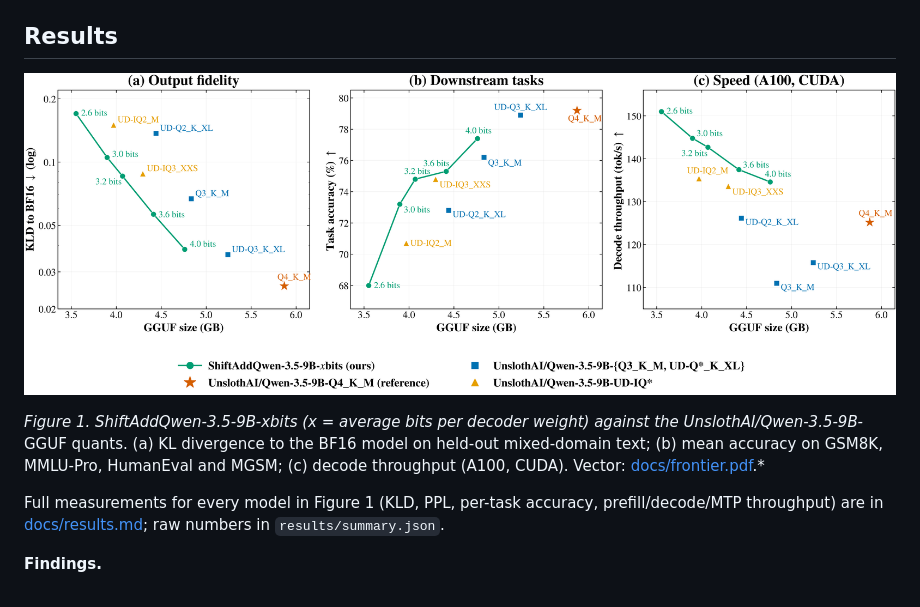
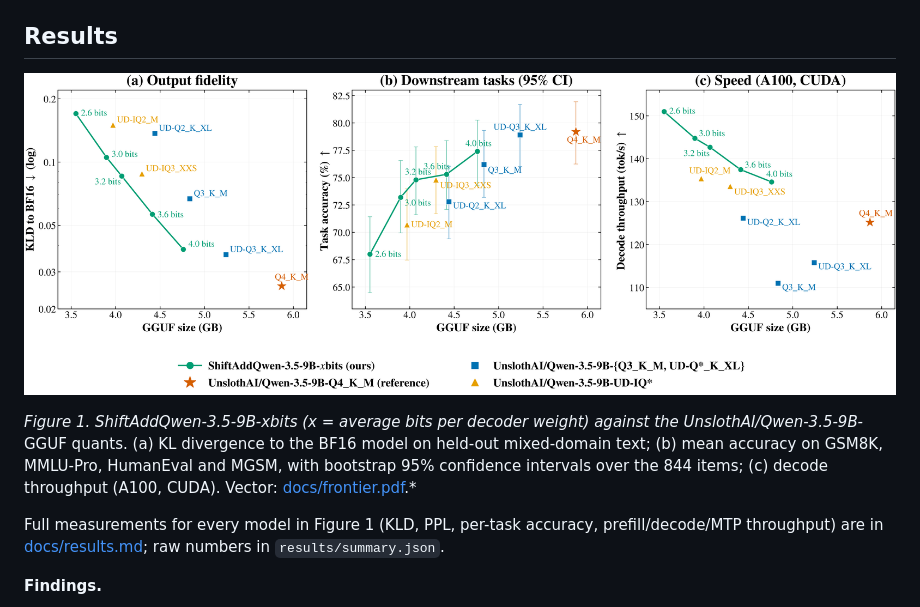
Before and after one commit to Purdue-EcoAI/ShiftAddQwen, a Markdown page: README.md, the part around the change. Drawn GitHub-style; pictures changed too: docs/frontier.png.

Commit message:
Figure: bootstrap 95% CIs on the task panel; task_ci tool
Co-Authored-By: Claude Fable 5.1 <noreply@anthropic.com>

```diff
--- a/README.md
+++ b/README.md
@@ -23,7 +23,7 @@ recipes (`UD-Q3_K_XL`, `UD-IQ3_XXS`, `UD-Q2_K_XL`, `UD-IQ2_M`). `Q4_K_M` (5.87 G
 
 *Figure 1. ShiftAddQwen-3.5-9B-*x*bits (*x* = average bits per decoder weight) against the
 UnslothAI/Qwen-3.5-9B-* GGUF quants. (a) KL divergence to the BF16 model on held-out mixed-domain text; (b) mean accuracy on
-GSM8K, MMLU-Pro, HumanEval and MGSM; (c) decode throughput (A100, CUDA). Vector: [docs/frontier.pdf](docs/frontier.pdf).*
+GSM8K, MMLU-Pro, HumanEval and MGSM, with bootstrap 95% confidence intervals over the 844 items; (c) decode throughput (A100, CUDA). Vector: [docs/frontier.pdf](docs/frontier.pdf).*
 
 Full measurements for every model in Figure 1 (KLD, PPL, per-task accuracy, prefill/decode/MTP
 throughput) are in [docs/results.md](docs/results.md); raw numbers in `results/summary.json`.
```
Also changed, not shown: 6 other files.
